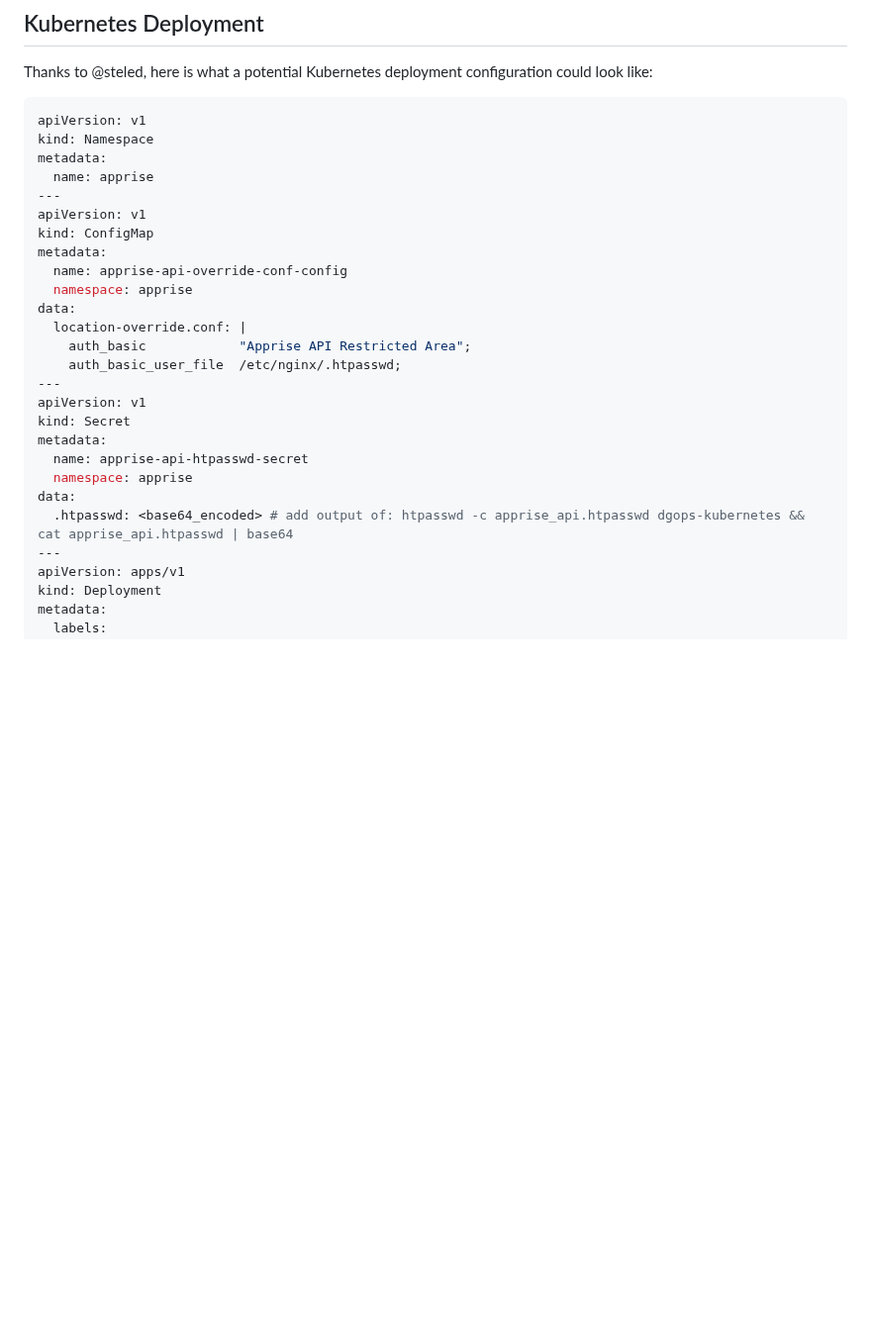
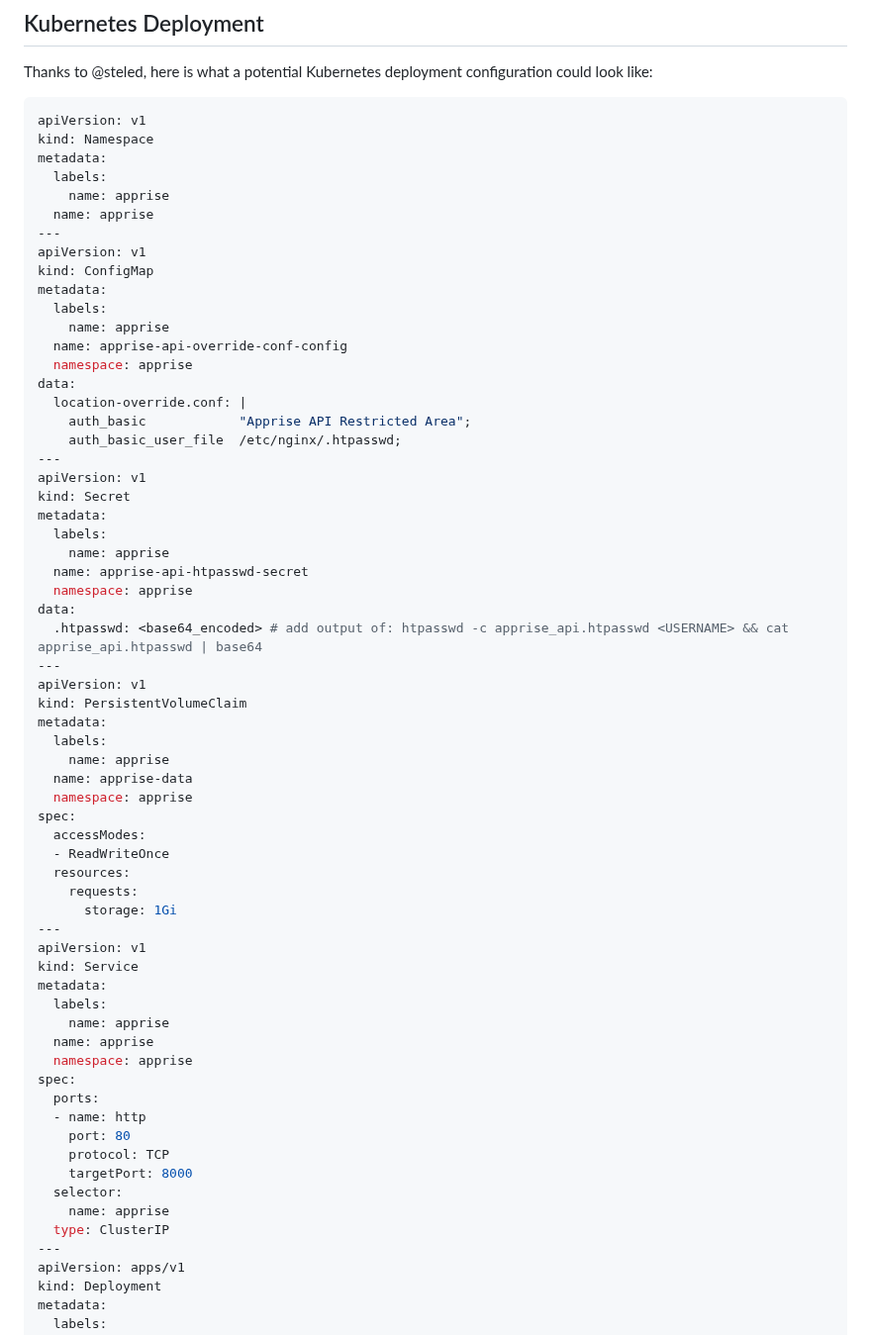
Before and after one commit to caronc/apprise-api, a Markdown page: README.md, the part around the change. Shown at 99% size. Drawn GitHub-style; blank space fills up the shorter version.

Commit message:
kubernetes deployment fix (#220)
- added additional components

```diff
--- a/README.md
+++ b/README.md
@@ -480,11 +480,15 @@ Thanks to @steled, here is what a potential Kubernetes deployment configuration
 apiVersion: v1
 kind: Namespace
 metadata:
+  labels:
+    name: apprise
   name: apprise
 ---
 apiVersion: v1
 kind: ConfigMap
 metadata:
+  labels:
+    name: apprise
   name: apprise-api-override-conf-config
   namespace: apprise
 data:
@@ -495,10 +499,43 @@ data:
 apiVersion: v1
 kind: Secret
 metadata:
+  labels:
+    name: apprise
   name: apprise-api-htpasswd-secret
   namespace: apprise
 data:
-  .htpasswd: <base64_encoded> # add output of: htpasswd -c apprise_api.htpasswd dgops-kubernetes && cat apprise_api.htpasswd | base64
+  .htpasswd: <base64_encoded> # add output of: htpasswd -c apprise_api.htpasswd <USERNAME> && cat apprise_api.htpasswd | base64
+---
+apiVersion: v1
+kind: PersistentVolumeClaim
+metadata:
+  labels:
+    name: apprise
+  name: apprise-data
+  namespace: apprise
+spec:
+  accessModes:
+  - ReadWriteOnce
+  resources:
+    requests:
+      storage: 1Gi
+---
+apiVersion: v1
+kind: Service
+metadata:
+  labels:
+    name: apprise
+  name: apprise
+  namespace: apprise
+spec:
+  ports:
+  - name: http
+    port: 80
+    protocol: TCP
+    targetPort: 8000
+  selector:
+    name: apprise
+  type: ClusterIP
 ---
 apiVersion: apps/v1
 kind: Deployment
```
